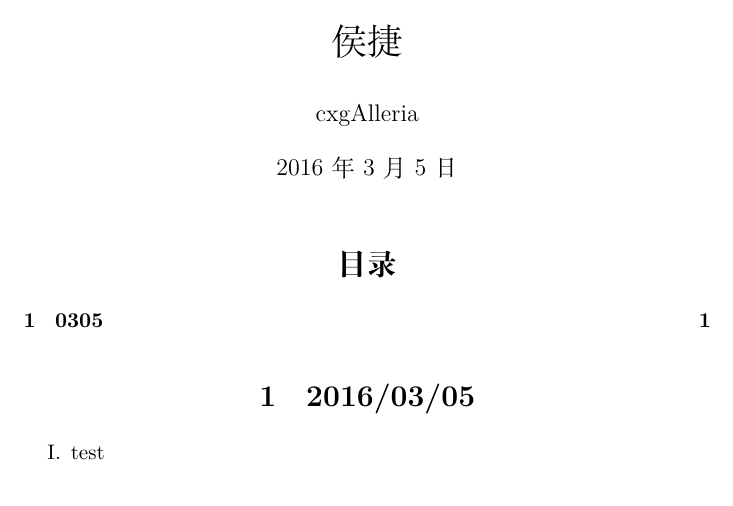
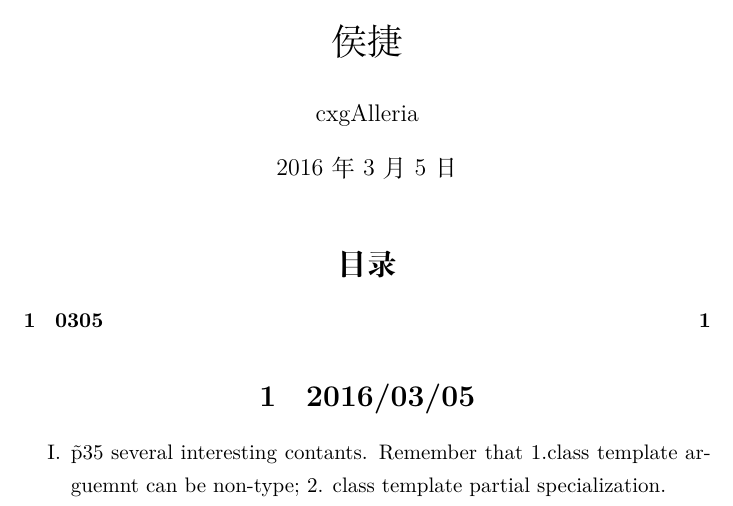
Before and after one commit to xyzhong/annotatedSTLsources, a LaTeX document (doc/Log.tex): part of the page, cut so that both start at the same text. Compiled offline with XeLaTeX.

Commit message:
<2016/03/05 21:33>synchronize log

```diff
--- a/doc/Log.tex
+++ b/doc/Log.tex
@@ -13,6 +13,6 @@
 \tableofcontents
 \section[0305]{2016/03/05}
 	\begin{enumerate}[I.]
-		\item test
+		\item \~ p35 several interesting contants. Remember that 1.class template arguemnt can be non-type; 2. class template partial specialization.
 	\end{enumerate}
 \end{document}
```
